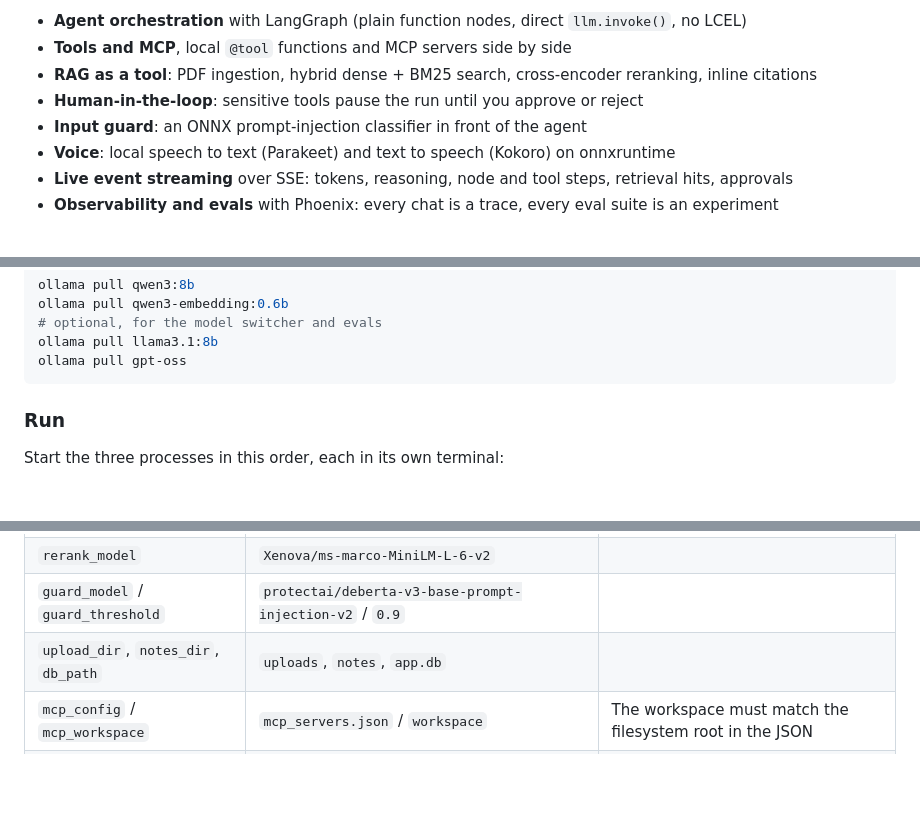
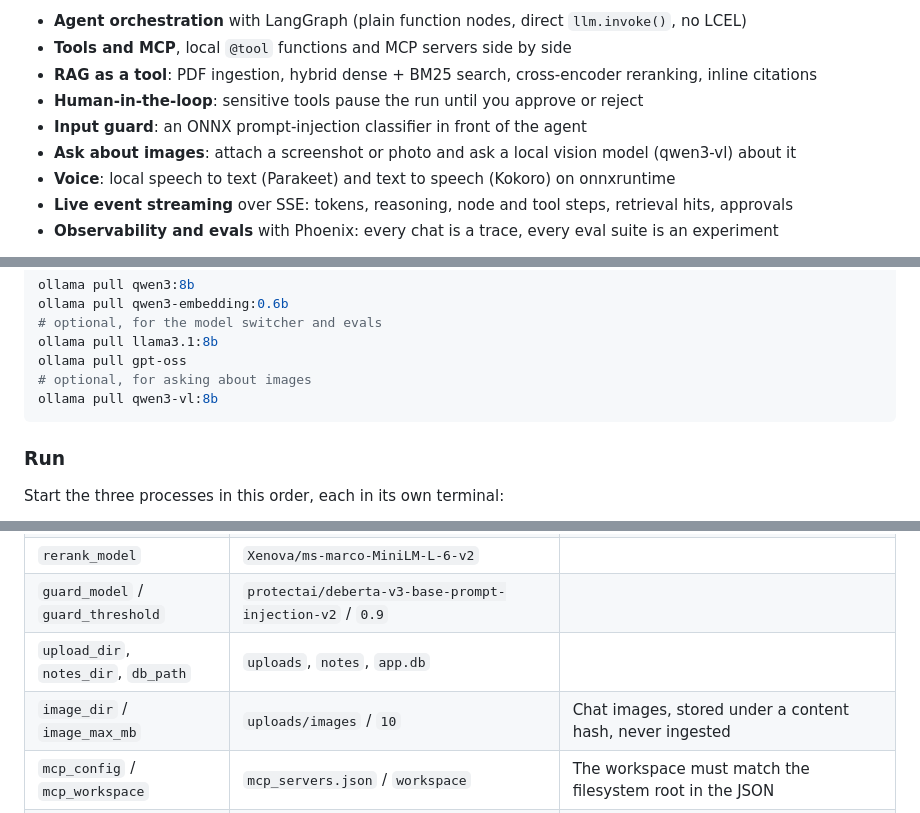
Before and after one commit to sheddyboy/agent_chat, a Markdown page: README.md, 3 parts joined by grey strips. Drawn GitHub-style; blank space fills up the shorter version.

````diff
--- a/README.md
+++ b/README.md
@@ -9,6 +9,7 @@ It is a working showcase of:
 - **RAG as a tool**: PDF ingestion, hybrid dense + BM25 search, cross-encoder reranking, inline citations
 - **Human-in-the-loop**: sensitive tools pause the run until you approve or reject
 - **Input guard**: an ONNX prompt-injection classifier in front of the agent
+- **Ask about images**: attach a screenshot or photo and ask a local vision model (qwen3-vl) about it
 - **Voice**: local speech to text (Parakeet) and text to speech (Kokoro) on onnxruntime
 - **Live event streaming** over SSE: tokens, reasoning, node and tool steps, retrieval hits, approvals
 - **Observability and evals** with Phoenix: every chat is a trace, every eval suite is an experiment
@@ -116,6 +117,8 @@ ollama pull qwen3-embedding:0.6b
 # optional, for the model switcher and evals
 ollama pull llama3.1:8b
 ollama pull gpt-oss
+# optional, for asking about images
+ollama pull qwen3-vl:8b
 ```
 
 ### Run
@@ -477,6 +484,7 @@ Backend settings are in [backend/config.py](backend/config.py) (pydantic-setting
 | `rerank_model` | `Xenova/ms-marco-MiniLM-L-6-v2` | |
 | `guard_model` / `guard_threshold` | `protectai/deberta-v3-base-prompt-injection-v2` / `0.9` | |
 | `upload_dir`, `notes_dir`, `db_path` | `uploads`, `notes`, `app.db` | |
+| `image_dir` / `image_max_mb` | `uploads/images` / `10` | Chat images, stored under a content hash, never ingested |
 | `mcp_config` / `mcp_workspace` | `mcp_servers.json` / `workspace` | The workspace must match the filesystem root in the JSON |
 | `stt_model` | `nemo-parakeet-tdt-0.6b-v2` | Any `onnx-asr` model name; English only by default |
 | `tts_voice` / `tts_speed` | `af_heart` / `1.0` | Kokoro voice names are listed in its VOICES.md |
````
Also changed, not shown: other parts of README.md (+12 -6 lines).
